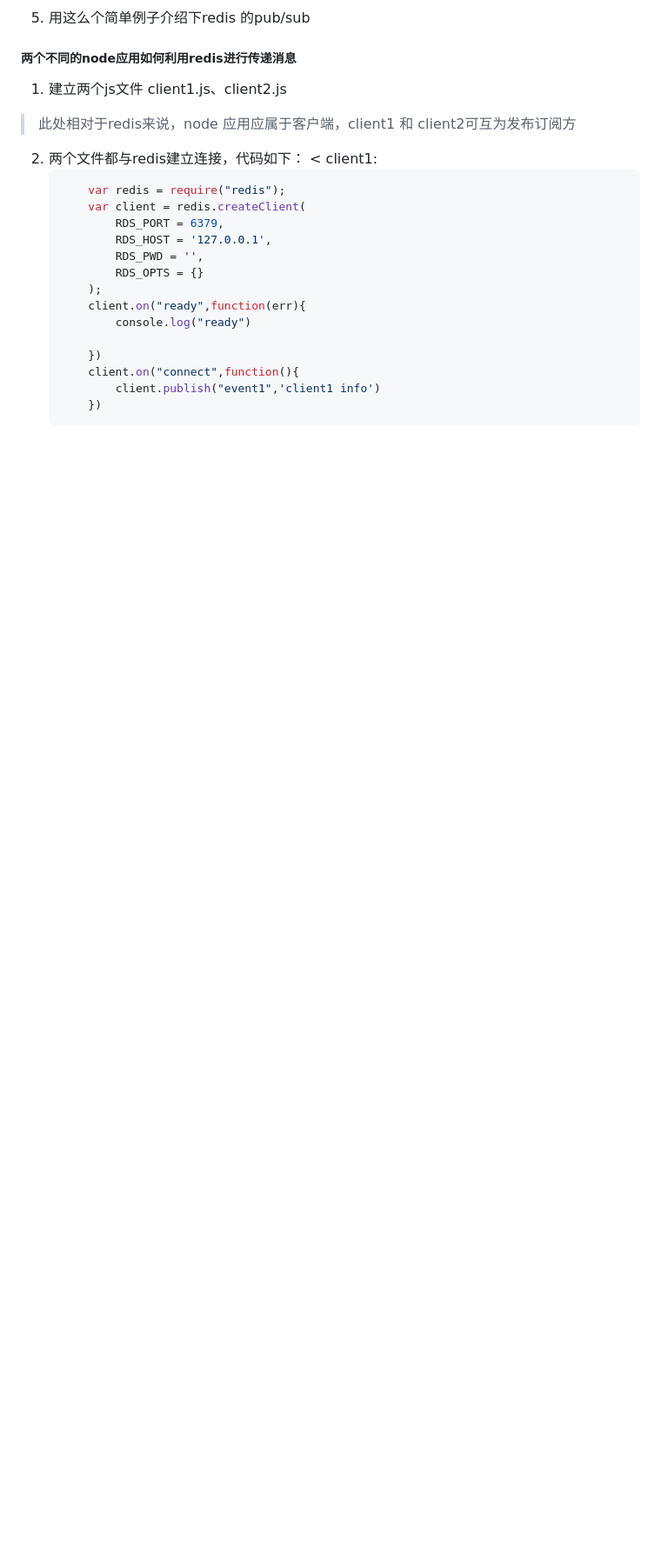
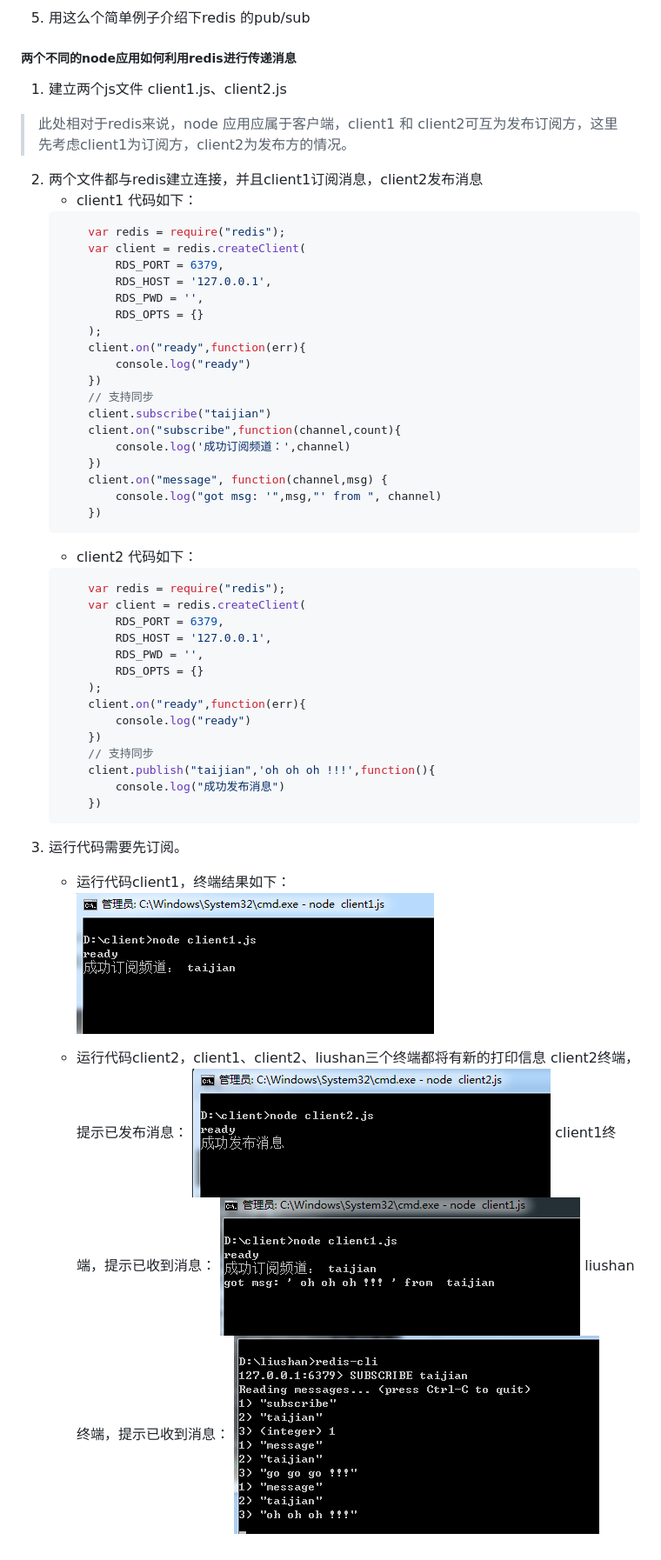
Before and after one commit to longjichun/longjichun.github.io, a Markdown page: 不用应用之间的消息传递.md, the part around the change. Shown: that part at 87% size. Drawn GitHub-style; pictures changed too: img/app-msg-4.png (added), img/app-msg-5.png (added), img/app-msg-6.png (added); blank space fills up the shorter version.

Commit message:
commit msg

````diff
--- a/不用应用之间的消息传递.md
+++ b/不用应用之间的消息传递.md
@@ -17,9 +17,9 @@
 
 ##### 两个不同的node应用如何利用redis进行传递消息
 1. 建立两个js文件 client1.js、client2.js
-> 此处相对于redis来说，node 应用应属于客户端，client1 和 client2可互为发布订阅方
-2. 两个文件都与redis建立连接，代码如下：
-	< client1:
+> 此处相对于redis来说，node 应用应属于客户端，client1 和 client2可互为发布订阅方，这里先考虑client1为订阅方，client2为发布方的情况。
+2. 两个文件都与redis建立连接，并且client1订阅消息，client2发布消息
+	- client1 代码如下：
 	``` javascript
 		var redis = require("redis");
 		var client = redis.createClient(
@@ -30,10 +30,44 @@
 		);
 		client.on("ready",function(err){
 			console.log("ready")
-
 		})
-		client.on("connect",function(){
-			client.publish("event1",'client1 info')
+		// 支持同步
+		client.subscribe("taijian")
+		client.on("subscribe",function(channel,count){
+			console.log('成功订阅频道：',channel)
+		})
+		client.on("message", function(channel,msg) {
+			console.log("got msg: '",msg,"' from ", channel)
 		})
 	```
+	- client2 代码如下：
+	``` javascript
+		var redis = require("redis");
+		var client = redis.createClient(
+			RDS_PORT = 6379,
+			RDS_HOST = '127.0.0.1',
+			RDS_PWD = '',
+			RDS_OPTS = {}
+		);
+		client.on("ready",function(err){
+			console.log("ready")
+		})
+		// 支持同步
+		client.publish("taijian",'oh oh oh !!!',function(){
+			console.log("成功发布消息")
+		})
+	```
+3. 运行代码需要先订阅。
+	- 运行代码client1，终端结果如下：
+	![](./img/app-msg-4.png)
+
+	- 运行代码client2，client1、client2、liushan三个终端都将有新的打印信息
+	client2终端，提示已发布消息：
+	![](./img/app-msg-5.png)
+	client1终端，提示已收到消息：
+	![](./img/app-msg-6.png)
+	liushan终端，提示已收到消息：
+	![](./img/app-msg-7.png)
+
+
 [1]:http://www.runoob.com/redis/redis-install.html
````
